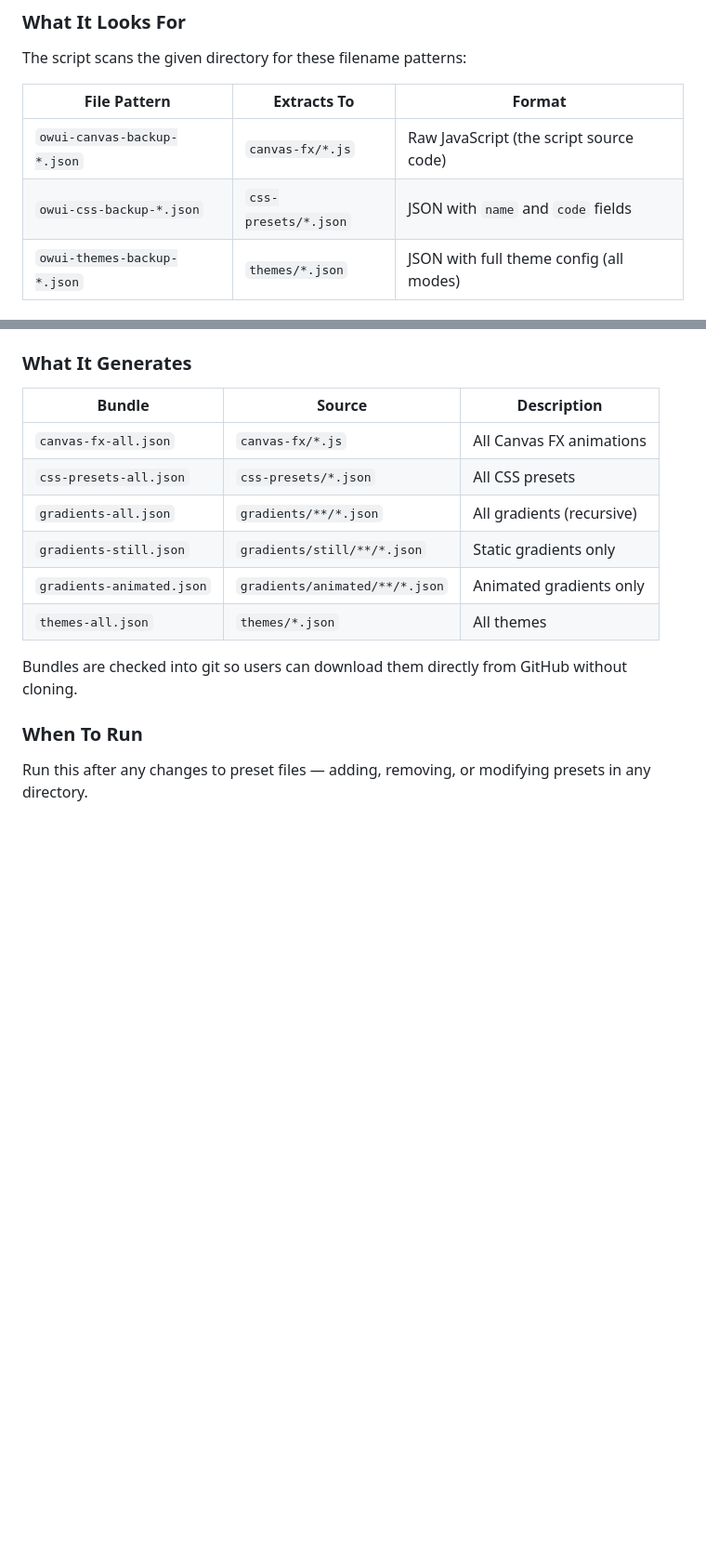
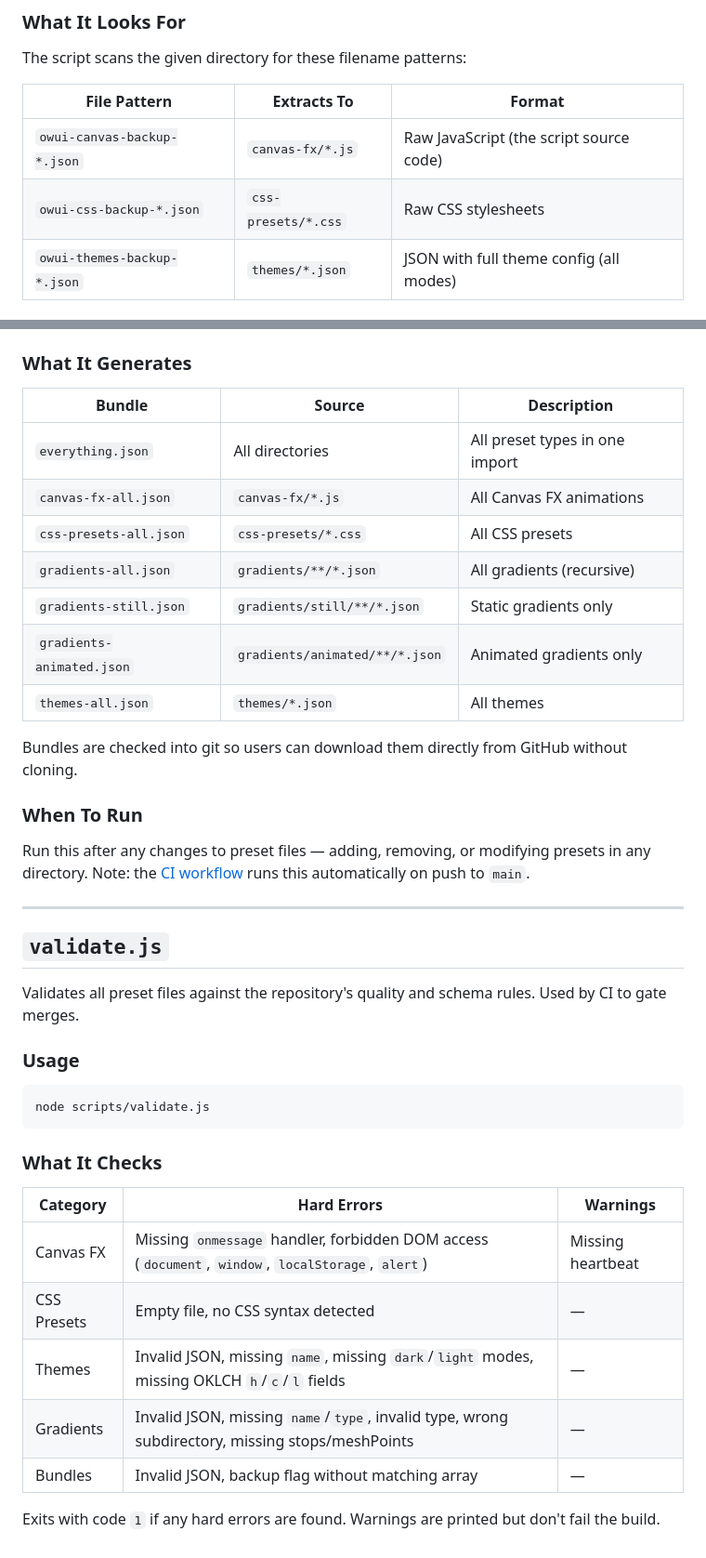
Before and after one commit to silentoplayz/theme-designer-pro-presets, a Markdown page: scripts/README.md, 2 parts joined by grey strips. Shown at 93% size. Drawn GitHub-style; blank space fills up the shorter version.

Commit message:
docs: add validate.js to scripts README, fix stale theme counts
- scripts/README.md: added validate.js section with checks table,
  added everything.json to build table, fixed CSS format (.css)
- README.md: fixed badge 31→30, restored corrupted themes section

````diff
--- a/scripts/README.md
+++ b/scripts/README.md
@@ -32,7 +32,7 @@ The script scans the given directory for these filename patterns:
 | File Pattern | Extracts To | Format |
 |---|---|---|
 | `owui-canvas-backup-*.json` | `canvas-fx/*.js` | Raw JavaScript (the script source code) |
-| `owui-css-backup-*.json` | `css-presets/*.json` | JSON with `name` and `code` fields |
+| `owui-css-backup-*.json` | `css-presets/*.css` | Raw CSS stylesheets |
 | `owui-themes-backup-*.json` | `themes/*.json` | JSON with full theme config (all modes) |
 
 ### Filename Generation
@@ -109,8 +109,9 @@ node scripts/build-bundles.js
 
 | Bundle | Source | Description |
 |---|---|---|
+| `everything.json` | All directories | All preset types in one import |
 | `canvas-fx-all.json` | `canvas-fx/*.js` | All Canvas FX animations |
-| `css-presets-all.json` | `css-presets/*.json` | All CSS presets |
+| `css-presets-all.json` | `css-presets/*.css` | All CSS presets |
 | `gradients-all.json` | `gradients/**/*.json` | All gradients (recursive) |
 | `gradients-still.json` | `gradients/still/**/*.json` | Static gradients only |
 | `gradients-animated.json` | `gradients/animated/**/*.json` | Animated gradients only |
@@ -120,4 +121,28 @@ Bundles are checked into git so users can download them directly from GitHub wit
 
 ### When To Run
 
-Run this after any changes to preset files — adding, removing, or modifying presets in any directory.
+Run this after any changes to preset files — adding, removing, or modifying presets in any directory. Note: the [CI workflow](../.github/workflows/build-bundles.yml) runs this automatically on push to `main`.
+
+---
+
+## `validate.js`
+
+Validates all preset files against the repository's quality and schema rules. Used by CI to gate merges.
+
+### Usage
+
+```bash
+node scripts/validate.js
+```
+
+### What It Checks
+
+| Category | Hard Errors | Warnings |
+|---|---|---|
+| Canvas FX | Missing `onmessage` handler, forbidden DOM access (`document`, `window`, `localStorage`, `alert`) | Missing heartbeat |
+| CSS Presets | Empty file, no CSS syntax detected | — |
+| Themes | Invalid JSON, missing `name`, missing `dark`/`light` modes, missing OKLCH `h`/`c`/`l` fields | — |
+| Gradients | Invalid JSON, missing `name`/`type`, invalid type, wrong subdirectory, missing stops/meshPoints | — |
+| Bundles | Invalid JSON, backup flag without matching array | — |
+
+Exits with code `1` if any hard errors are found. Warnings are printed but don't fail the build.
````
Also changed, not shown: README.md (+1 -1 lines).
